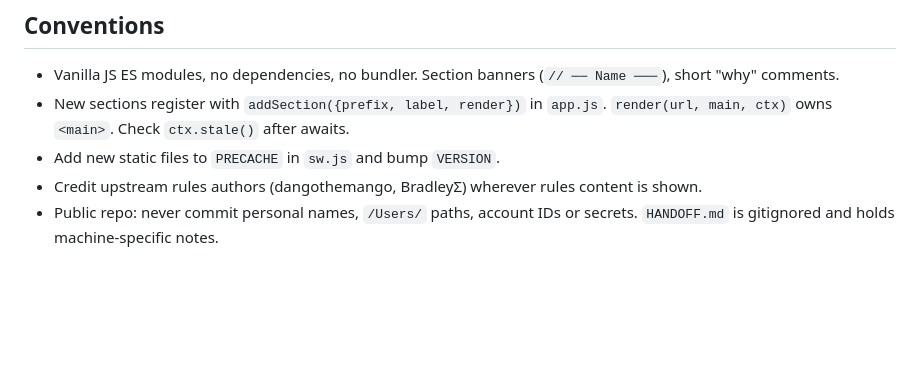
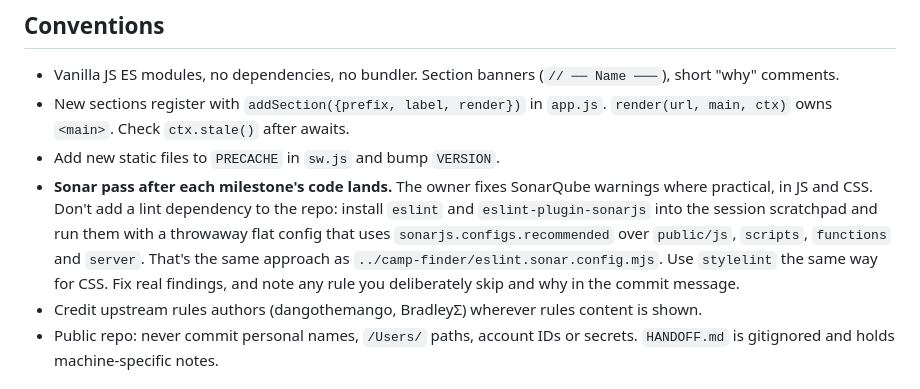
Before and after one commit to wpknox/ti4-table, a Markdown page: CLAUDE.md, the part around the change. GitHub-like rendering; blank space fills up the shorter version.

Commit message:
Plans: M3 API build plan; Sonar pass after each milestone

```diff
--- a/CLAUDE.md
+++ b/CLAUDE.md
@@ -71,6 +71,7 @@ The frontend-design brief is TI4's own vocabulary: dark space, hex tiles, resour
 - Vanilla JS ES modules, no dependencies, no bundler. Section banners (`// ── Name ───`), short "why" comments.
 - New sections register with `addSection({prefix, label, render})` in `app.js`. `render(url, main, ctx)` owns `<main>`. Check `ctx.stale()` after awaits.
 - Add new static files to `PRECACHE` in `sw.js` and bump `VERSION`.
+- **Sonar pass after each milestone's code lands.** The owner fixes SonarQube warnings where practical, in JS and CSS. Don't add a lint dependency to the repo: install `eslint` and `eslint-plugin-sonarjs` into the session scratchpad and run them with a throwaway flat config that uses `sonarjs.configs.recommended` over `public/js`, `scripts`, `functions` and `server`. That's the same approach as `../camp-finder/eslint.sonar.config.mjs`. Use `stylelint` the same way for CSS. Fix real findings, and note any rule you deliberately skip and why in the commit message.
 - Credit upstream rules authors (dangothemango, BradleyΣ) wherever rules content is shown.
 - Public repo: never commit personal names, `/Users/` paths, account IDs or secrets. `HANDOFF.md` is gitignored and holds machine-specific notes.
 
```
Also changed, not shown: docs/plans/m3-api.md (added, +172 -0 lines), docs/plans/m3-games.md (+2 -2 lines).
